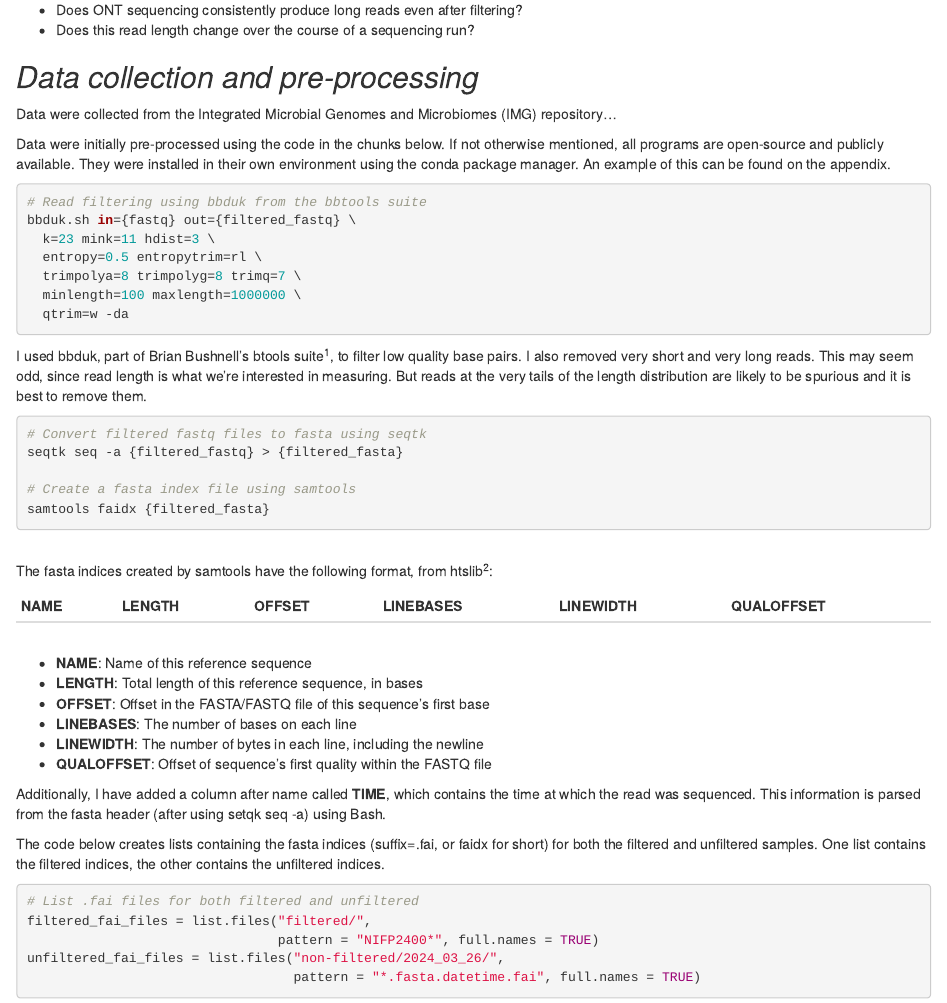
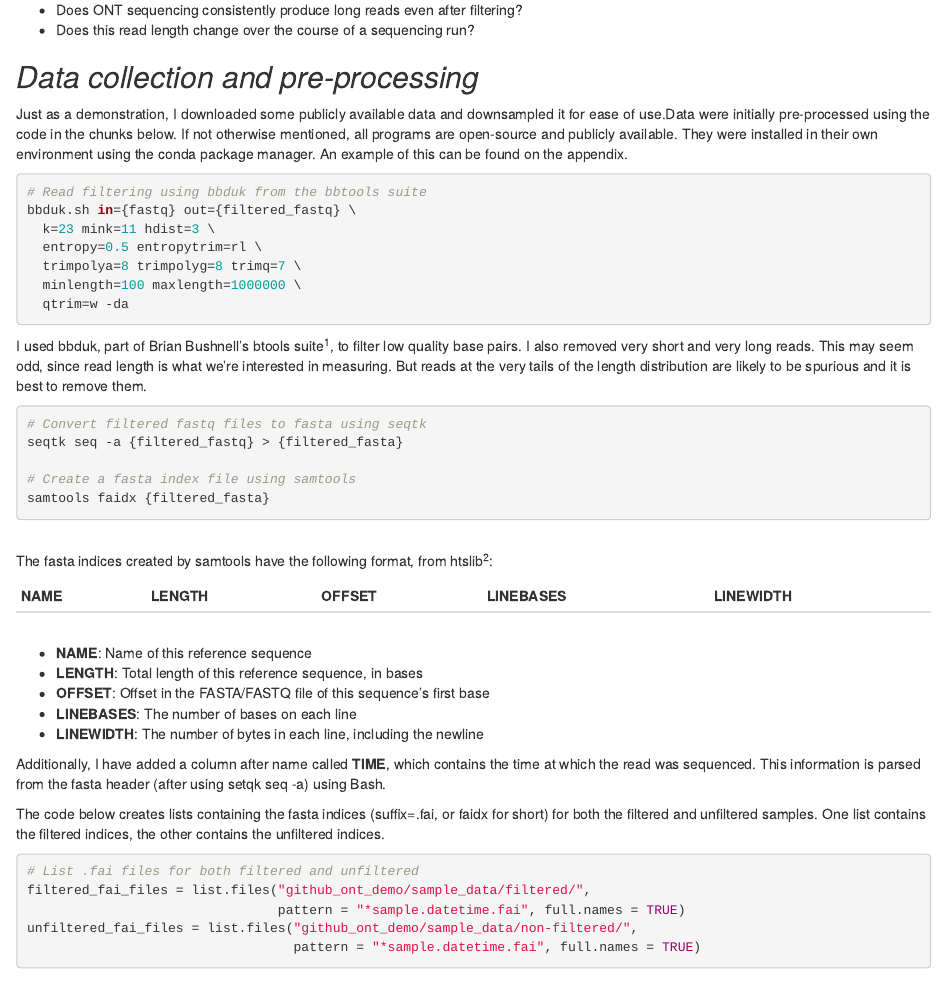
Before and after one commit to npwinters/ONT_QC_Demo, an R Markdown document (docs/index.Rmd): the page in a window 1100 px wide, from 300 px down. Rendered offline with R 4.5, knitr and Pandoc, with nearby package versions; some code elsewhere in the file could not run offline.

Commit message:
Add files via upload

````diff
--- a/docs/index.Rmd
+++ b/docs/index.Rmd
@@ -22,10 +22,7 @@ Oxford Nanopore Technologies (ONT) produce instruments capable of sequencing lon
 * Does this read length change over the course of a sequencing run?
 
 ## _Data collection and pre-processing_
-Data were collected from the Integrated Microbial Genomes and Microbiomes (IMG) repository...
-<br>
-
-Data were initially pre-processed using the code in the chunks below. If not otherwise mentioned, all programs are open-source and publicly available. They were installed in their own environment using the conda package manager. An example of this can be found on the appendix.
+Just as a demonstration, I downloaded some publicly available data and downsampled it for ease of use.Data were initially pre-processed using the code in the chunks below. If not otherwise mentioned, all programs are open-source and publicly available. They were installed in their own environment using the conda package manager. An example of this can be found on the appendix.
 
 ```{r pre_processing_read_filter, warning=FALSE, eval=FALSE}
 # Read filtering using bbduk from the bbtools suite
@@ -49,8 +46,8 @@ samtools faidx {filtered_fasta}
 <br>
 The fasta indices created by samtools have the following format, from htslib^2^:
 
-NAME | LENGTH | OFFSET | LINEBASES | LINEWIDTH | QUALOFFSET
------| -------|--------|-----------|-----------|------------
+NAME | LENGTH | OFFSET | LINEBASES | LINEWIDTH |
+-----| -------|--------|-----------|-----------|
      |        |        |           |           |
 
 * __NAME__:	Name of this reference sequence
@@ -58,7 +55,6 @@ NAME | LENGTH | OFFSET | LINEBASES | LINEWIDTH | QUALOFFSET
 * __OFFSET__:	Offset in the FASTA/FASTQ file of this sequence's first base
 * __LINEBASES__:	The number of bases on each line
 * __LINEWIDTH__:	The number of bytes in each line, including the newline
-* __QUALOFFSET__:	Offset of sequence's first quality within the FASTQ file
 
 Additionally, I have added a column after name called __TIME__, which contains the time at which the read was sequenced. This information is parsed from the fasta header (after using setqk seq -a) using Bash.
 <br>
@@ -68,10 +64,10 @@ The code below creates lists containing the fasta indices (suffix=.fai, or faidx
 
 ```{r list_indices, warning=FALSE}
 # List .fai files for both filtered and unfiltered
-filtered_fai_files = list.files("filtered/",
-                                pattern = "NIFP2400*", full.names = TRUE)
-unfiltered_fai_files = list.files("non-filtered/2024_03_26/",
-                                  pattern = "*.fasta.datetime.fai", full.names = TRUE)
+filtered_fai_files = list.files("github_ont_demo/sample_data/filtered/",
+                                pattern = "*sample.datetime.fai", full.names = TRUE)
+unfiltered_fai_files = list.files("github_ont_demo/sample_data/non-filtered/",
+                                  pattern = "*sample.datetime.fai", full.names = TRUE)
 ```
 <br>
 For each data type (filtered and unfiltered) and sample, we next import the index files as tables, now referred to as data frames, using read_tsv. These new objects have the same structure as the previous lists, but instead of each element containing a file ID, e.g. "filtered/file1_filt.fasta.fai", it now contains the data associated with that file in tabular format. We do this by first writing a function called *import_faidx*. We then apply that function to both the list of filtered files and the list of unfiltered files.
````
Also changed, not shown: docs/index.Rmd (12 more changed lines), 9 other files.
